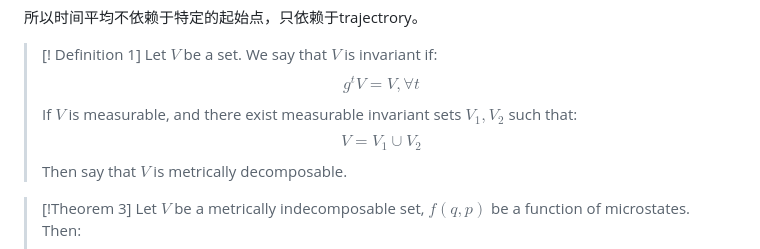
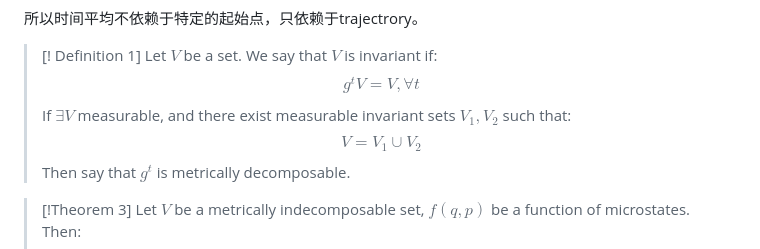
Before and after one commit to Ghykk3130/Obsidian, a Markdown page: 统计力学的数学基础.md, the part around the change. GitHub-like rendering.

Commit message:
vault backup: 2025-10-11 22:03:38

```diff
--- a/统计力学的数学基础.md
+++ b/统计力学的数学基础.md
@@ -278,9 +278,9 @@ $$[H]\cdot \frac{[\eta^n]}{[H]} \cdot \frac{[\eta^m]}{[H]}= \frac{[\eta^{n+m}]}{
 >[! Definition 1]
 >Let $V$ be a set. We say that $V$ is invariant if:
 >$$g^tV=V,\forall t$$
->If $V$ is measurable, and there exist measurable invariant sets $V_{1},V_{2}$ such that:
+>If $\exists V$ measurable, and there exist measurable invariant sets $V_{1},V_{2}$ such that:
 >$$V=V_{1}\cup V_{2}$$
->Then say that $V$ is metrically decomposable.
+>Then say that $g^t$ is metrically decomposable.
 
 >[!Theorem 3]
 >Let $V$ be a metrically indecomposable set, $f(q,p)$ be a function of microstates. Then:
```
